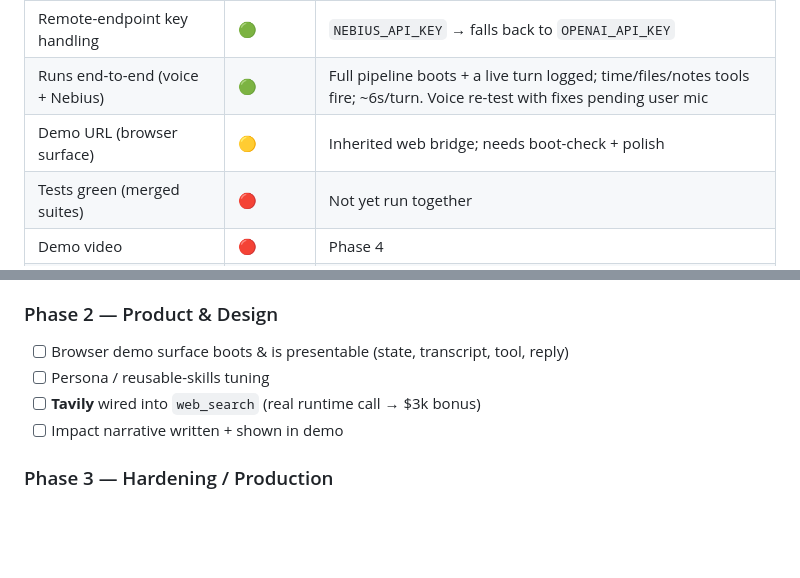
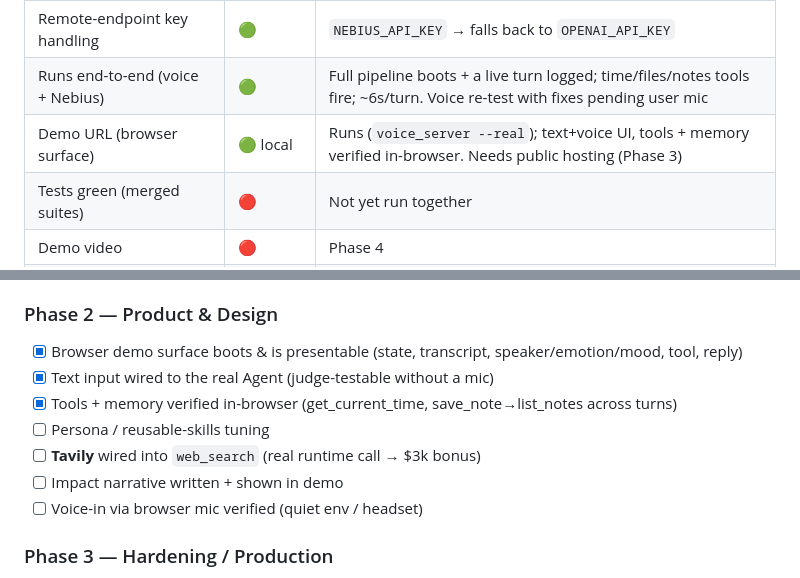
Before and after one commit to fawad07/nebius-personal-ai, a Markdown page: BUILD_TRACKER.md, 2 parts joined by grey strips. Rendered like a GitHub page; blank space fills up the shorter version.

Commit message:
Track: Phase 2 browser demo working (text+tools+memory in-browser)

```diff
--- a/BUILD_TRACKER.md
+++ b/BUILD_TRACKER.md
@@ -16,7 +16,7 @@ Last updated: 2026-09-01
 | Config schema updated | 🟢 | `tools.automation` added; validator accepts new keys, rejects typos |
 | Remote-endpoint key handling | 🟢 | `NEBIUS_API_KEY` → falls back to `OPENAI_API_KEY` |
 | Runs end-to-end (voice + Nebius) | 🟢 | Full pipeline boots + a live turn logged; time/files/notes tools fire; ~6s/turn. Voice re-test with fixes pending user mic |
-| Demo URL (browser surface) | 🟡 | Inherited web bridge; needs boot-check + polish |
+| Demo URL (browser surface) | 🟢 local | Runs (`voice_server --real`); text+voice UI, tools + memory verified in-browser. Needs public hosting (Phase 3) |
 | Tests green (merged suites) | 🔴 | Not yet run together |
 | Demo video | 🔴 | Phase 4 |
 | Repo public + license | 🟢 MIT / 🔴 push | Push before submission |
@@ -55,10 +55,13 @@ Last updated: 2026-09-01
 - [ ] Memory persists across restart (facts + conversation) — verify
 
 ### Phase 2 — Product & Design
-- [ ] Browser demo surface boots & is presentable (state, transcript, tool, reply)
+- [x] Browser demo surface boots & is presentable (state, transcript, speaker/emotion/mood, tool, reply)
+- [x] Text input wired to the real Agent (judge-testable without a mic)
+- [x] Tools + memory verified in-browser (get_current_time, save_note→list_notes across turns)
 - [ ] Persona / reusable-skills tuning
 - [ ] **Tavily** wired into `web_search` (real runtime call → $3k bonus)
 - [ ] Impact narrative written + shown in demo
+- [ ] Voice-in via browser mic verified (quiet env / headset)
 
 ### Phase 3 — Hardening / Production
 - [ ] `pytest` green across merged suites
```
